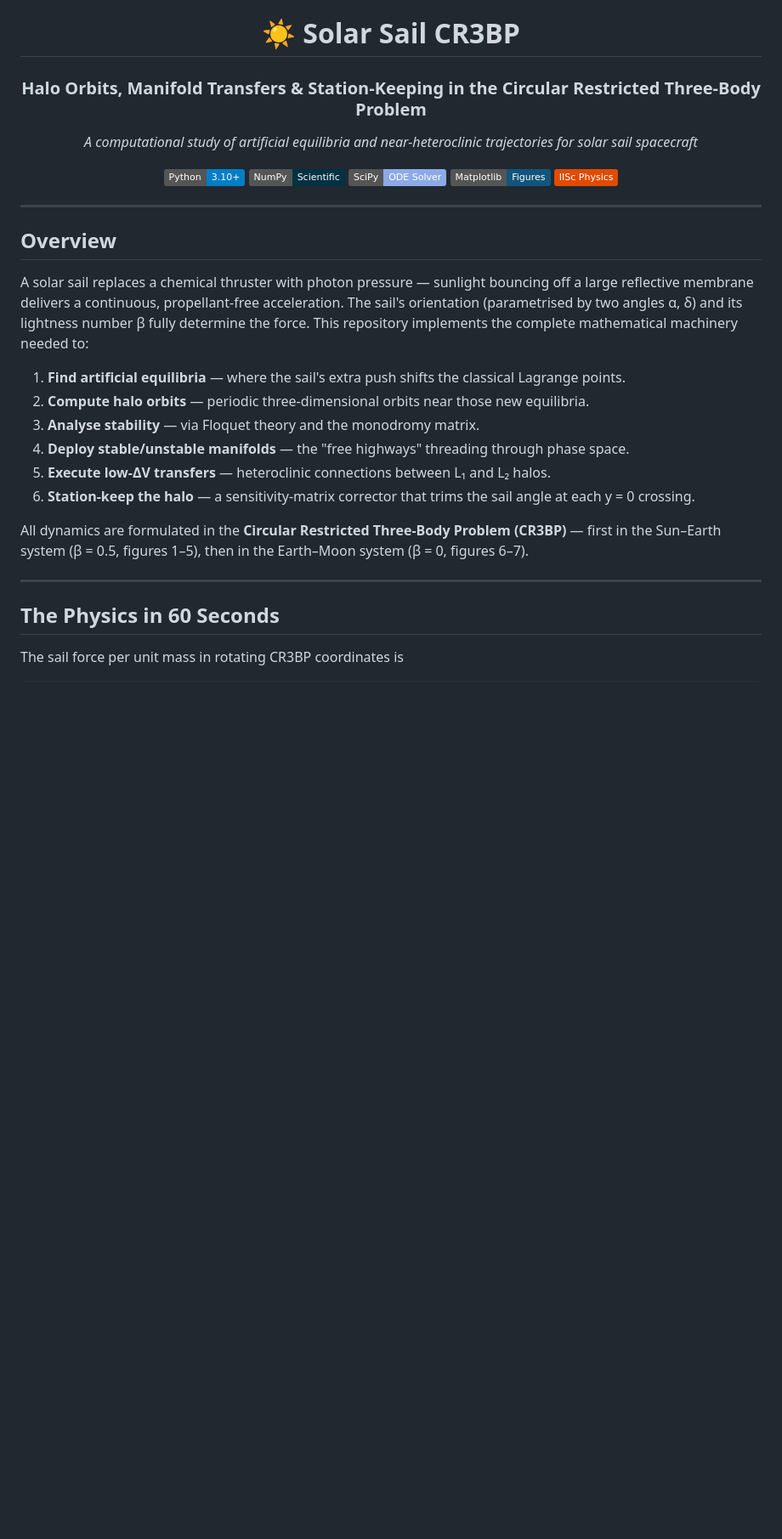
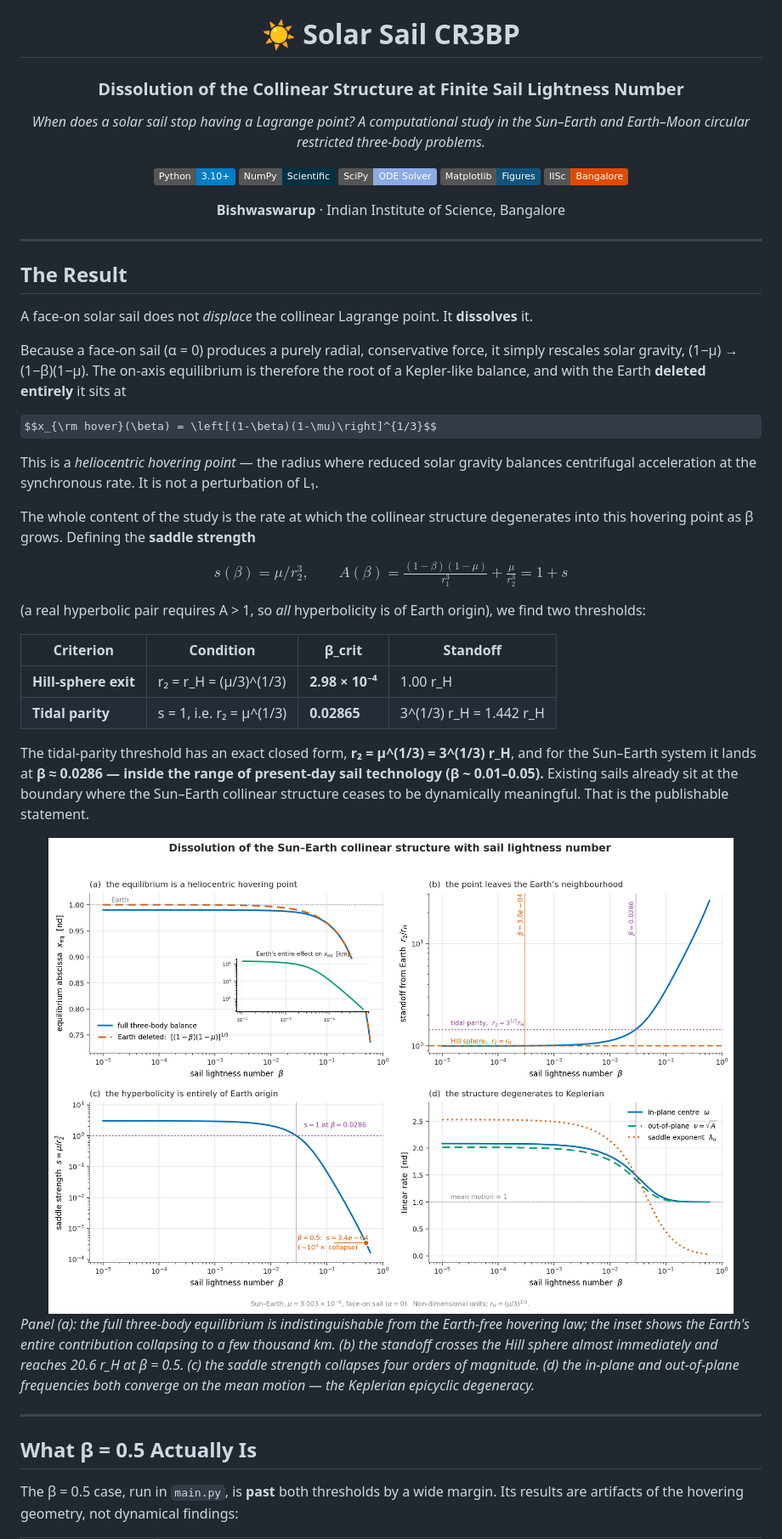
Before and after one commit to Bishwaswarup/SOLAR_SAIL, a Markdown page: README.md, the part around the change printed below. Shown: that part at 85% size. Drawn GitHub-style; pictures changed too: fig8_structure_dissolution.png (added); badges without logos; some formulas as TeX source; blank space fills up the shorter version.

```diff
--- a/README.md
+++ b/README.md
@@ -2,36 +2,51 @@
 
 # ☀️ Solar Sail CR3BP
 
-### Halo Orbits, Manifold Transfers & Station-Keeping in the Circular Restricted Three-Body Problem
+### Dissolution of the Collinear Structure at Finite Sail Lightness Number
 
-*A computational study of artificial equilibria and near-heteroclinic trajectories for solar sail spacecraft*
+*When does a solar sail stop having a Lagrange point? A computational study in the Sun–Earth and Earth–Moon circular restricted three-body problems.*
 
 [![Python 3.10+](https://img.shields.io/badge/Python-3.10%2B-blue?logo=python&logoColor=white)](https://python.org)
 [![NumPy](https://img.shields.io/badge/NumPy-Scientific-013243?logo=numpy)](https://numpy.org)
 [![SciPy](https://img.shields.io/badge/SciPy-ODE%20Solver-8CAAE6?logo=scipy)](https://scipy.org)
 [![Matplotlib](https://img.shields.io/badge/Matplotlib-Figures-11557c)](https://matplotlib.org)
-[![OUSUMS Lab](https://img.shields.io/badge/IISc%20Physics-E04B00)](https://iisc.ac.in)
+[![IISc](https://img.shields.io/badge/IISc-Bangalore-E04B00)](https://iisc.ac.in)
 
+**Bishwaswarup** · Indian Institute of Science, Bangalore
 </div>
 
 ---
 
-## Overview
+## The Result
 
-A solar sail replaces a chemical thruster with photon pressure — sunlight bouncing off a large reflective membrane delivers a continuous, propellant-free acceleration. The sail's orientation (parametrised by two angles α, δ) and its lightness number β fully determine the force. This repository implements the complete mathematical machinery needed to:
+A face-on solar sail does not *displace* the collinear Lagrange point. It **dissolves** it.
 
-1. **Find artificial equilibria** — where the sail's extra push shifts the classical Lagrange points.
-2. **Compute halo orbits** — periodic three-dimensional orbits near those new equilibria.
-3. **Analyse stability** — via Floquet theory and the monodromy matrix.
-4. **Deploy stable/unstable manifolds** — the "free highways" threading through phase space.
-5. **Execute low-ΔV transfers** — heteroclinic connections between L₁ and L₂ halos.
-6. **Station-keep the halo** — a sensitivity-matrix corrector that trims the sail angle at each y = 0 crossing.
+Because a face-on sail (α = 0) produces a purely radial, conservative force, it simply rescales solar gravity, (1−μ) → (1−β)(1−μ). The on-axis equilibrium is therefore the root of a Kepler-like balance, and with the Earth **deleted entirely** it sits at
 
-All dynamics are formulated in the **Circular Restricted Three-Body Problem (CR3BP)** — first in the Sun–Earth system (β = 0.5, figures 1–5), then in the Earth–Moon system (β = 0, figures 6–7).
+$$x_{\rm hover}(\beta) = \left[(1-\beta)(1-\mu)\right]^{1/3}$$
+
+This is a *heliocentric hovering point* — the radius where reduced solar gravity balances centrifugal acceleration at the synchronous rate. It is not a perturbation of L₁.
+
+The whole content of the study is the rate at which the collinear structure degenerates into this hovering point as β grows. Defining the **saddle strength**
+
+$$s(\beta) = \mu / r_2^3, \qquad A(\beta) = \tfrac{(1-\beta)(1-\mu)}{r_1^{3}} + \tfrac{\mu}{r_2^{3}} = 1 + s$$
+
+(a real hyperbolic pair requires A > 1, so *all* hyperbolicity is of Earth origin), we find two thresholds:
+
+| Criterion | Condition | β_crit | Standoff |
+|---|---|---|---|
+| **Hill-sphere exit** | r₂ = r_H = (μ/3)^(1/3) | **2.98 × 10⁻⁴** | 1.00 r_H |
+| **Tidal parity** | s = 1, i.e. r₂ = μ^(1/3) | **0.02865** | 3^(1/3) r_H = 1.442 r_H |
+
+The tidal-parity threshold has an exact closed form, **r₂ = μ^(1/3) = 3^(1/3) r_H**, and for the Sun–Earth system it lands at **β ≈ 0.0286 — inside the range of present-day sail technology (β ~ 0.01–0.05).** Existing sails already sit at the boundary where the Sun–Earth collinear structure ceases to be dynamically meaningful. That is the publishable statement.
+
+<div align="center"><img src="fig8_structure_dissolution.png" width="95%"/></div>
+
+*Panel (a): the full three-body equilibrium is indistinguishable from the Earth-free hovering law; the inset shows the Earth's entire contribution collapsing to a few thousand km. (b) the standoff crosses the Hill sphere almost immediately and reaches 20.6 r_H at β = 0.5. (c) the saddle strength collapses four orders of magnitude. (d) the in-plane and out-of-plane frequencies both converge on the mean motion — the Keplerian epicyclic degeneracy.*
 
 ---
 
-## The Physics in 60 Seconds
+## What β = 0.5 Actually Is
 
-The sail force per unit mass in rotating CR3BP coordinates is
+The β = 0.5 case, run in `main.py`, is **past** both thresholds by a wide margin. Its results are artifacts of the hovering geometry, not dynamical findings:
 
```
Also changed, not shown: other parts of README.md (+127 -186 lines), 7 other files.
